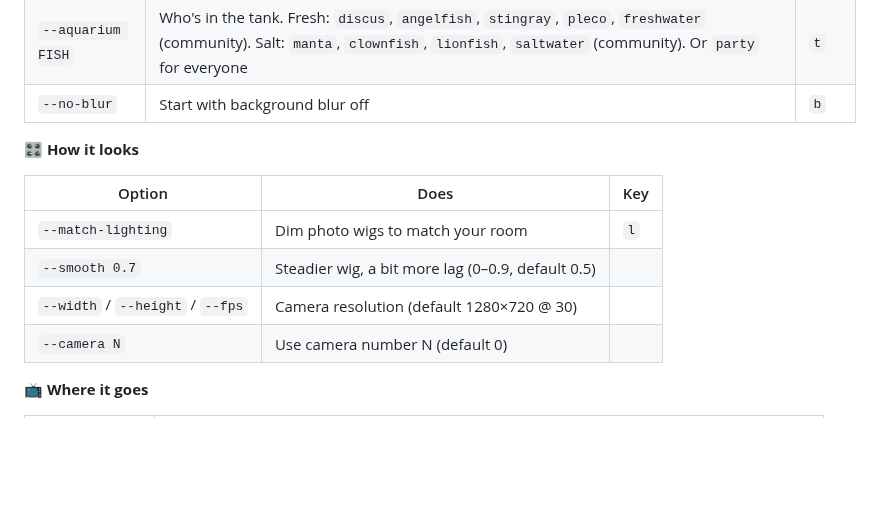
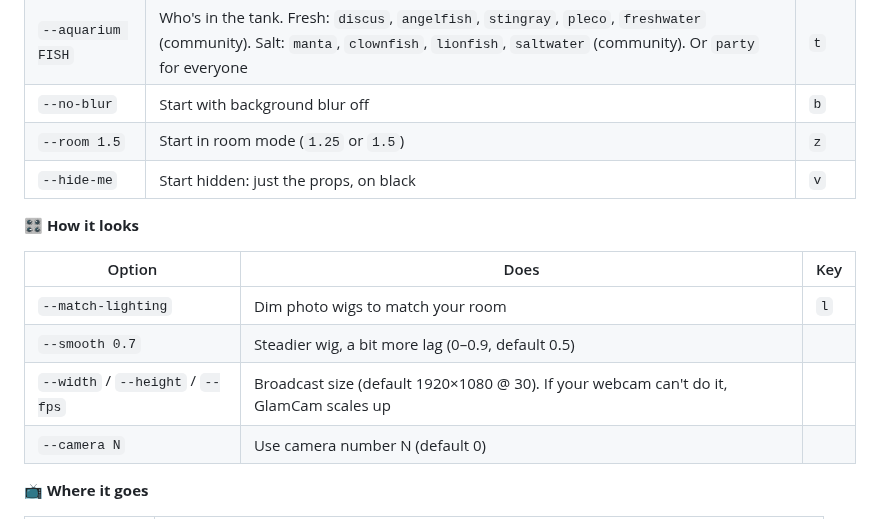
Before and after one commit to jdonohoo/glamcam, a Markdown page: README.md, the part around one of its changes. Rendered like a GitHub page; blank space fills up the shorter version.

```diff
--- a/README.md
+++ b/README.md
@@ -419,6 +432,8 @@ Pass these to `run.sh` / `run.bat`, or to the app's executable. Every one of the
 | `--props IDS` | Props on the wall, comma-separated: `onboard-sign`, `disco-ball`, `neon-keyboard`, `sucks-to-suck`, `aquarium`. They use the spots you dragged them to | `1`–`5` |
 | `--aquarium FISH` | Who's in the tank. Fresh: `discus`, `angelfish`, `stingray`, `pleco`, `freshwater` (community). Salt: `manta`, `clownfish`, `lionfish`, `saltwater` (community). Or `party` for everyone | `t` |
 | `--no-blur` | Start with background blur off | `b` |
+| `--room 1.5` | Start in room mode (`1.25` or `1.5`) | `z` |
+| `--hide-me` | Start hidden: just the props, on black | `v` |
 
 **🎛️ How it looks**
 
@@ -426,7 +441,7 @@ Pass these to `run.sh` / `run.bat`, or to the app's executable. Every one of the
 |---|---|---|
 | `--match-lighting` | Dim photo wigs to match your room | `l` |
 | `--smooth 0.7` | Steadier wig, a bit more lag (0–0.9, default 0.5) | |
-| `--width` / `--height` / `--fps` | Camera resolution (default 1280×720 @ 30) | |
+| `--width` / `--height` / `--fps` | Broadcast size (default 1920×1080 @ 30). If your webcam can't do it, GlamCam scales up | |
 | `--camera N` | Use camera number N (default 0) | |
 
 **📺 Where it goes**
```
Also changed, not shown: other parts of README.md (+18 -5 lines), .github/release-notes.md (+1 -1 lines), assets/cave.png, assets/keys.png, assets/wardrobe.png, 4 other files.
